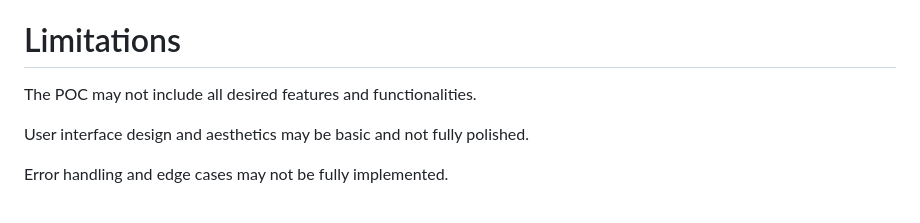
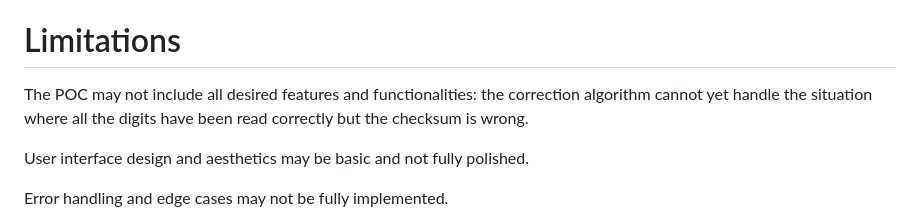
Before and after one commit to Viktor-Kis/bank-ocr, a Markdown page: README.md, the part around the change. Rendered like a GitHub page.

```diff
--- a/README.md
+++ b/README.md
@@ -27,7 +27,7 @@ User Story Selection: Functionality to select different user stories to demonstr
 Account Display: Display of processed account data in a table.
 
 # Limitations
-The POC may not include all desired features and functionalities.
+The POC may not include all desired features and functionalities: the correction algorithm cannot yet handle the situation where all the digits have been read correctly but the checksum is wrong.
 
 User interface design and aesthetics may be basic and not fully polished.
 
```
